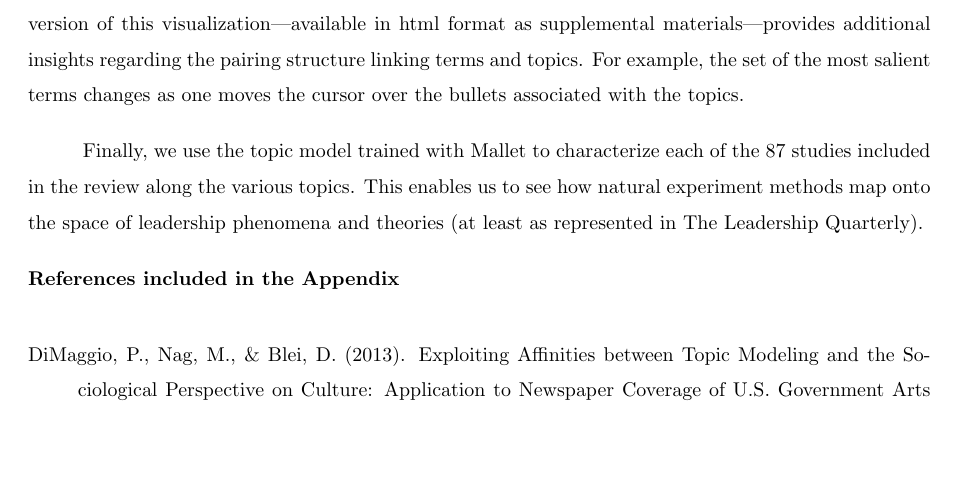
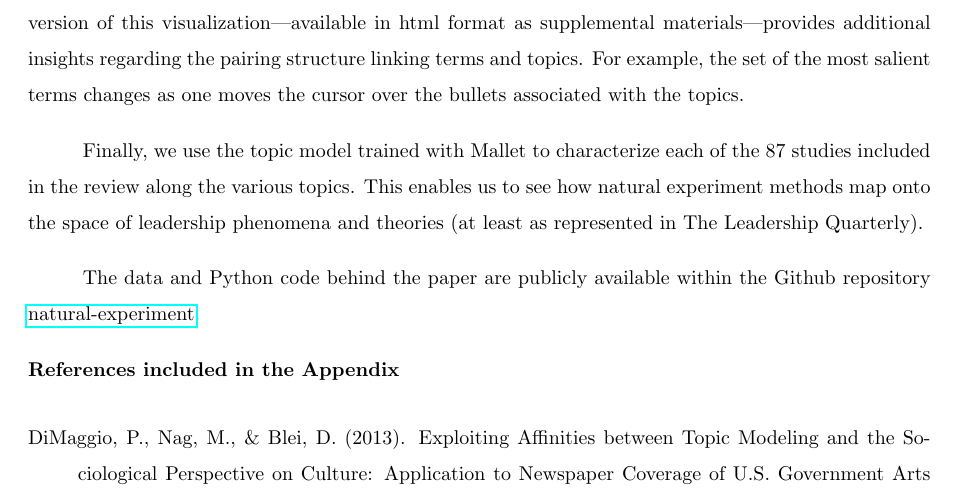
Before and after one commit to simoneSantoni/DrSnow, a LaTeX paper (background/santoni-sieweke-LQ/manuscript/wp.tex): part of page 49 of 51, cut so that both start at the same text, the shorter picture padded with empty space. Compiled offline with pdfLaTeX.

Commit message:
Merge remote-tracking branch 'origin/master'
Signed-off-by: simoneSantoni <simone.santoni.1@city.ac.uk>

```diff
--- a/background/santoni-sieweke-LQ/manuscript/wp.tex
+++ b/background/santoni-sieweke-LQ/manuscript/wp.tex
@@ -2536,6 +2536,10 @@ enables us to see how natural experiment methods map onto the space of
 leadership phenomena and theories (at least as represented in The
 Leadership Quarterly).
 
+The data and Python code behind the paper are publicly available within the
+Github repository
+\href{https://github.com/simoneSantoni/natural-experiments/tree/master/background/santoni-sieweke-LQ}{natural-experiment}.
+
 \noindent \textbf{References included in the Appendix}
 
 \begin{list}{}{\setlength\itemindent{-\leftmargin}}
```
Also changed, not shown: background/santoni-sieweke-LQ/manuscript/wp.pdf, 2 other files.
